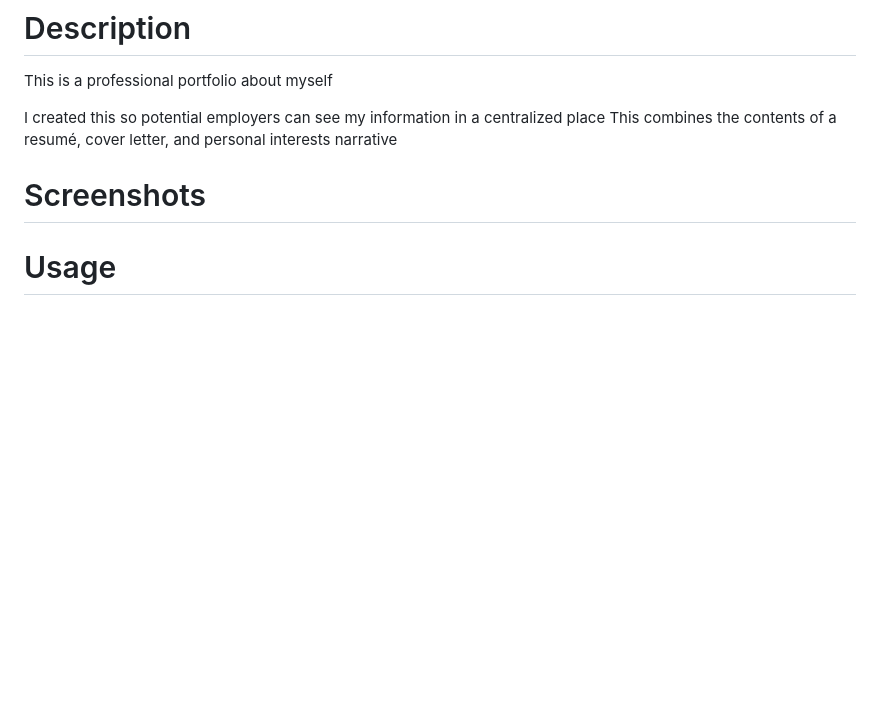
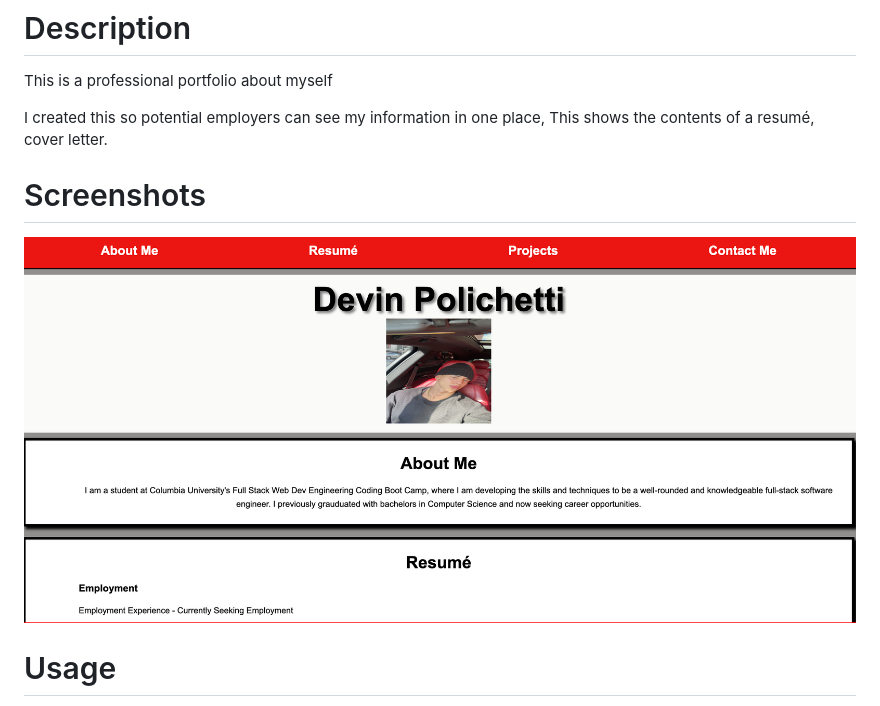
Before and after one commit to Dev-Devin/NEW-PROFESSIONAL-PORT, a Markdown page: README.md, the part around the change. GitHub-like rendering; pictures changed too: img/Screen Shot 2023-02-08 at 9.42.01 AM.png (added); blank space fills up the shorter version.

```diff
--- a/README.md
+++ b/README.md
@@ -6,10 +6,12 @@ https://dev-devin.github.io/NEW-PROFESSIONAL-PORT/
 
 This is a professional portfolio about myself
 
-I created this so potential employers can see my information in a centralized place
-This combines the contents of a resumé, cover letter, and personal interests narrative
+I created this so potential employers can see my information in one place,
+This shows the contents of a resumé, cover letter.
 
 # Screenshots
+
+![alt text](./img/Screen%20Shot%202023-02-08%20at%209.42.01%20AM.png)
 
 # Usage
 
```
